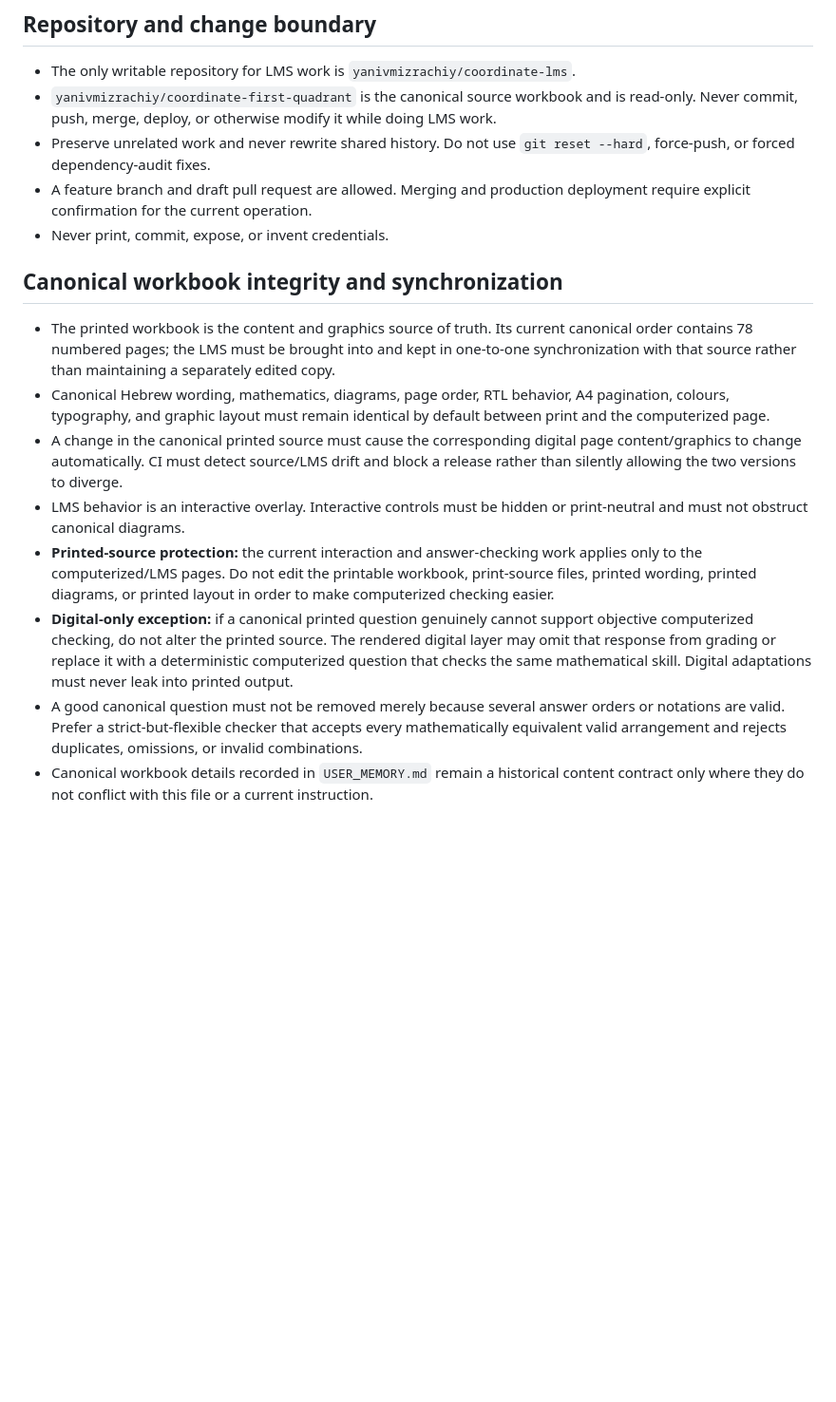
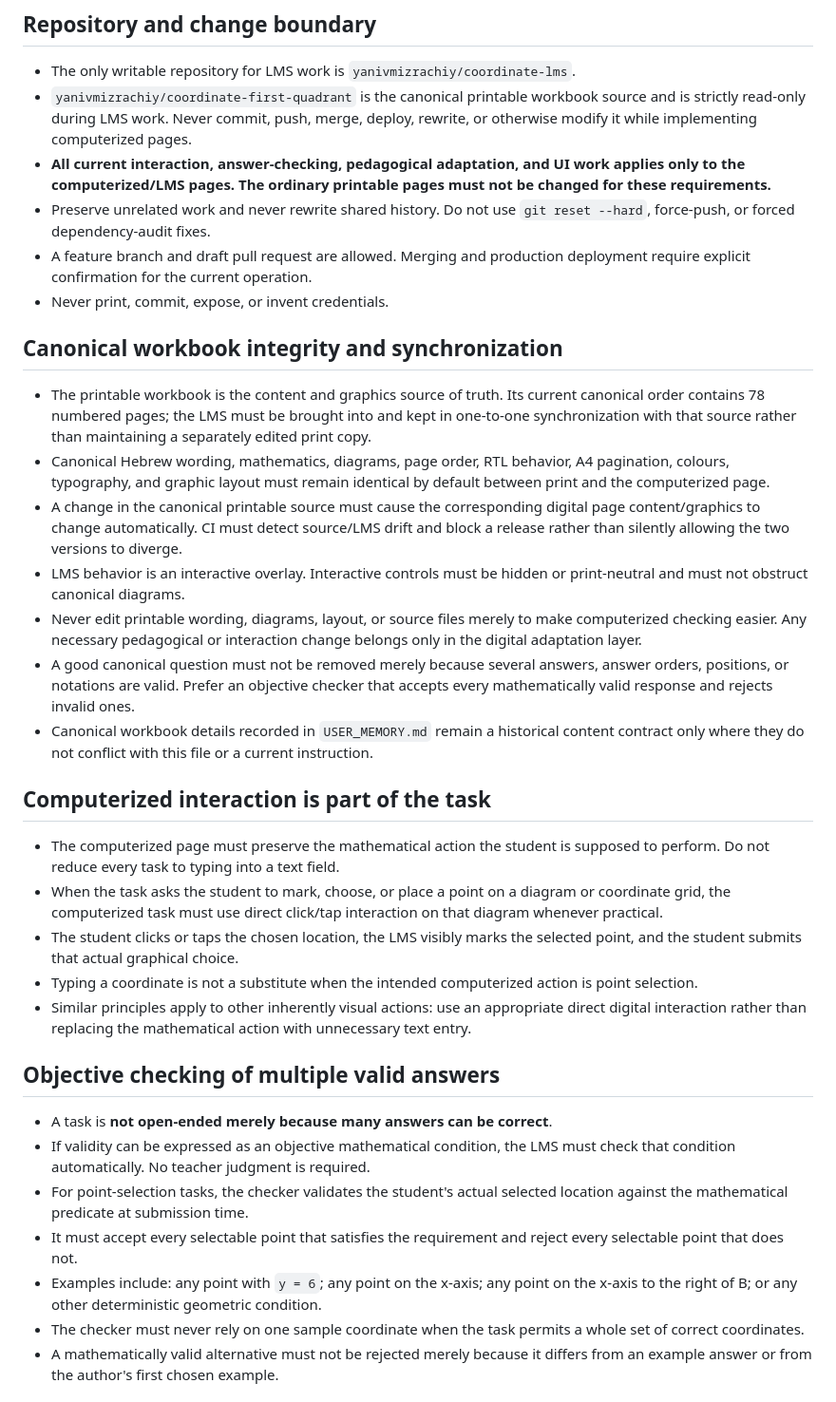
Before and after one commit to yanivmizrachiy/coordinate-lms, a Markdown page: RULES.md, the part around one of its changes. Shown at 95% size. Rendered like a GitHub page; blank space fills up the shorter version.

Commit message:
Reconcile LMS source of truth with interactive and didactic requirements

```diff
--- a/RULES.md
+++ b/RULES.md
@@ -11,9 +11,12 @@ this file, the current instruction wins and this file must be reconciled.
 
 - The only writable repository for LMS work is
   `yanivmizrachiy/coordinate-lms`.
-- `yanivmizrachiy/coordinate-first-quadrant` is the canonical source workbook
-  and is read-only. Never commit, push, merge, deploy, or otherwise modify it
-  while doing LMS work.
+- `yanivmizrachiy/coordinate-first-quadrant` is the canonical printable workbook
+  source and is strictly read-only during LMS work. Never commit, push, merge,
+  deploy, rewrite, or otherwise modify it while implementing computerized pages.
+- **All current interaction, answer-checking, pedagogical adaptation, and UI work
+  applies only to the computerized/LMS pages. The ordinary printable pages must
+  not be changed for these requirements.**
 - Preserve unrelated work and never rewrite shared history. Do not use
   `git reset --hard`, force-push, or forced dependency-audit fixes.
 - A feature branch and draft pull request are allowed. Merging and production
@@ -22,31 +25,56 @@ this file, the current instruction wins and this file must be reconciled.
 
 ## Canonical workbook integrity and synchronization
 
-- The printed workbook is the content and graphics source of truth. Its current
+- The printable workbook is the content and graphics source of truth. Its current
   canonical order contains 78 numbered pages; the LMS must be brought into and
   kept in one-to-one synchronization with that source rather than maintaining a
-  separately edited copy.
+  separately edited print copy.
 - Canonical Hebrew wording, mathematics, diagrams, page order, RTL behavior,
   A4 pagination, colours, typography, and graphic layout must remain identical
   by default between print and the computerized page.
-- A change in the canonical printed source must cause the corresponding digital
+- A change in the canonical printable source must cause the corresponding digital
   page content/graphics to change automatically. CI must detect source/LMS drift
   and block a release rather than silently allowing the two versions to diverge.
 - LMS behavior is an interactive overlay. Interactive controls must be hidden or
   print-neutral and must not obstruct canonical diagrams.
-- **Printed-source protection:** the current interaction and answer-checking work
-  applies only to the computerized/LMS pages. Do not edit the printable workbook,
-  print-source files, printed wording, printed diagrams, or printed layout in
-  order to make computerized checking easier.
-- **Digital-only exception:** if a canonical printed question genuinely cannot
-  support objective computerized checking, do not alter the printed source.
-  The rendered digital layer may omit that response from grading or replace it
-  with a deterministic computerized question that checks the same mathematical
-  skill. Digital adaptations must never leak into printed output.
-- A good canonical question must not be removed merely because several answer
-  orders or notations are valid. Prefer a strict-but-flexible checker that
-  accepts every mathematically equivalent valid arrangement and rejects
-  duplicates, omissions, or invalid combinations.
+- Never edit printable wording, diagrams, layout, or source files merely to make
+  computerized checking easier. Any necessary pedagogical or interaction change
+  belongs only in the digital adaptation layer.
+- A good canonical question must not be removed merely because several answers,
+  answer orders, positions, or notations are valid. Prefer an objective checker
+  that accepts every mathematically valid response and rejects invalid ones.
 - Canonical workbook details recorded in `USER_MEMORY.md` remain a historical
   content contract only where they do not conflict with this file or a current
   instruction.
+
+## Computerized interaction is part of the task
+
+- The computerized page must preserve the mathematical action the student is
+  supposed to perform. Do not reduce every task to typing into a text field.
+- When the task asks the student to mark, choose, or place a point on a diagram or
+  coordinate grid, the computerized task must use direct click/tap interaction on
+  that diagram whenever practical.
+- The student clicks or taps the chosen location, the LMS visibly marks the
+  selected point, and the student submits that actual graphical choice.
+- Typing a coordinate is not a substitute when the intended computerized action
+  is point selection.
+- Similar principles apply to other inherently visual actions: use an appropriate
+  direct digital interaction rather than replacing the mathematical action with
+  unnecessary text entry.
+
+## Objective checking of multiple valid answers
+
+- A task is **not open-ended merely because many answers can be correct**.
+- If validity can be expressed as an objective mathematical condition, the LMS
+  must check that condition automatically. No teacher judgment is required.
+- For point-selection tasks, the checker validates the student's actual selected
+  location against the mathematical predicate at submission time.
+- It must accept every selectable point that satisfies the requirement and reject
+  every selectable point that does not.
+- Examples include: any point with `y = 6`; any point on the x-axis; any point on
+  the x-axis to the right of B; or any other deterministic geometric condition.
+- The checker must never rely on one sample coordinate when the task permits a
+  whole set of correct coordinates.
+- A mathematically valid alternative must not be rejected merely because it
+  differs from an example answer or from the author's first chosen example.
+
```
Also changed, not shown: other parts of RULES.md (+34 -27 lines).
